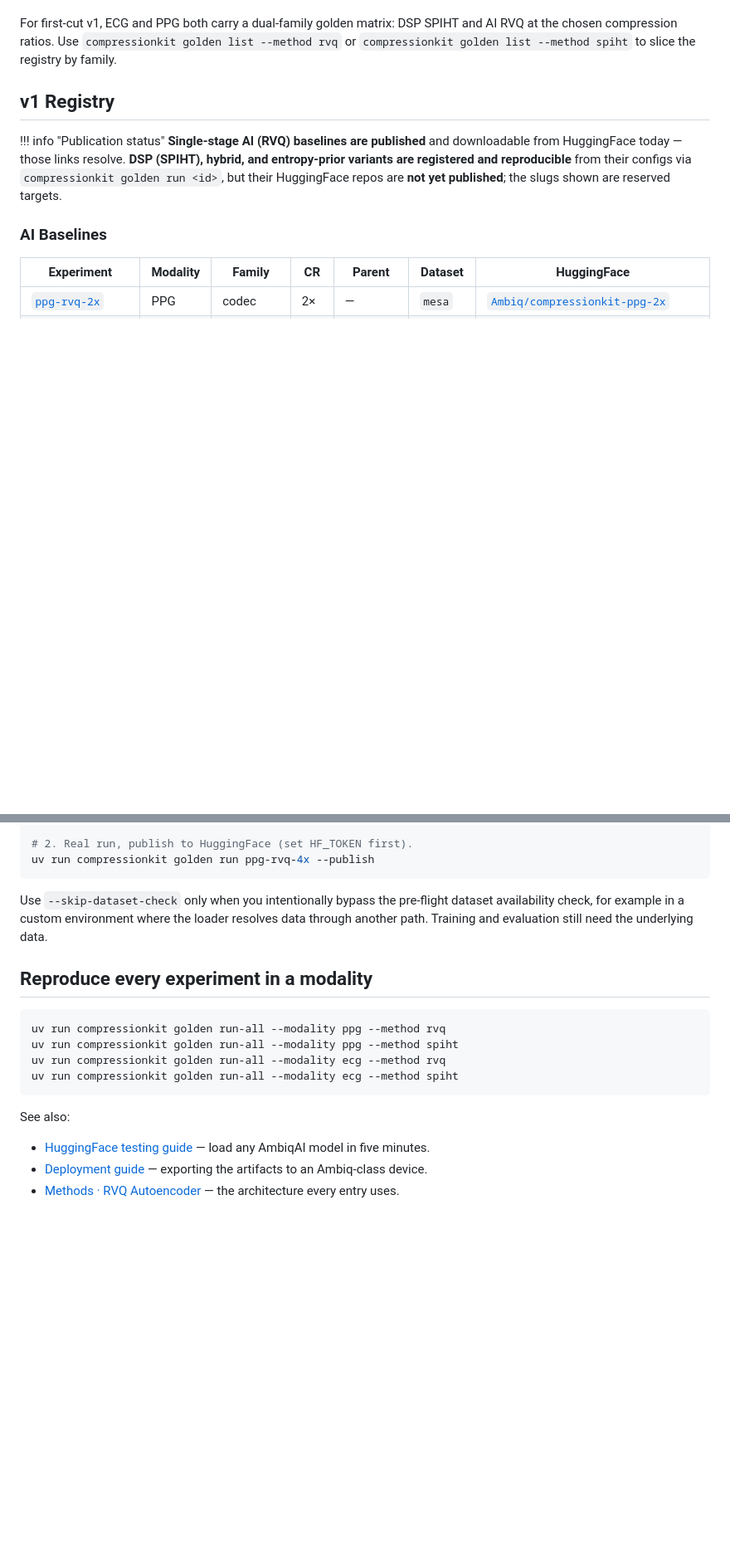
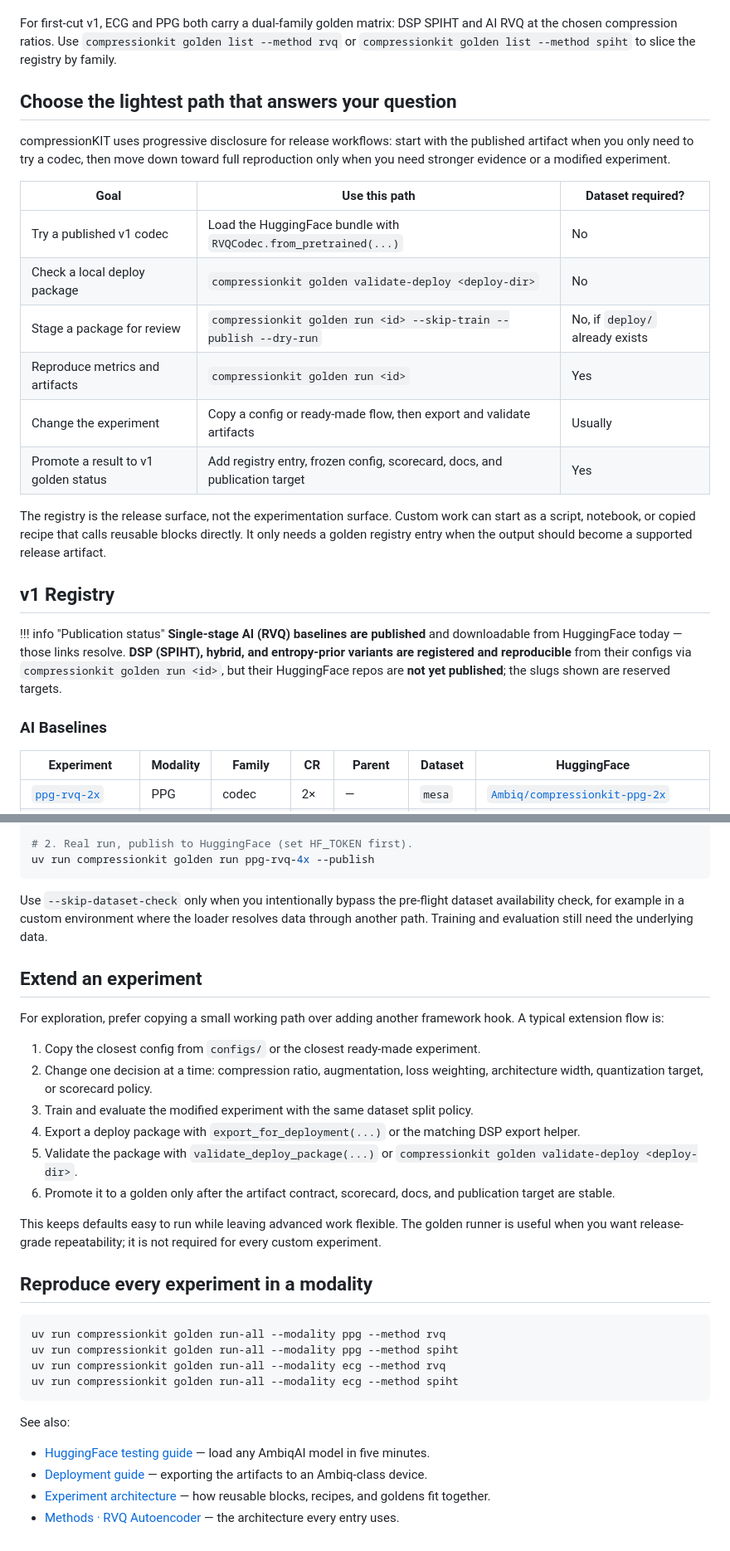
Before and after one commit to AmbiqAI/compressionkit, a Markdown page: docs/experiments/index.md, 2 parts joined by grey strips. Shown at 83% size. Rendered like a GitHub page; blank space fills up the shorter version.

Commit message:
docs: add progressive golden workflow guidance

````diff
--- a/docs/experiments/index.md
+++ b/docs/experiments/index.md
@@ -22,6 +22,26 @@ Three families exist:
 For first-cut v1, ECG and PPG both carry a dual-family golden matrix: DSP SPIHT and AI RVQ
 at the chosen compression ratios. Use `compressionkit golden list --method rvq` or
 `compressionkit golden list --method spiht` to slice the registry by family.
+
+## Choose the lightest path that answers your question
+
+compressionKIT uses progressive disclosure for release workflows: start with the
+published artifact when you only need to try a codec, then move down toward full
+reproduction only when you need stronger evidence or a modified experiment.
+
+| Goal | Use this path | Dataset required? |
+|------|---------------|-------------------|
+| Try a published v1 codec | Load the HuggingFace bundle with `RVQCodec.from_pretrained(...)` | No |
+| Check a local deploy package | `compressionkit golden validate-deploy <deploy-dir>` | No |
+| Stage a package for review | `compressionkit golden run <id> --skip-train --publish --dry-run` | No, if `deploy/` already exists |
+| Reproduce metrics and artifacts | `compressionkit golden run <id>` | Yes |
+| Change the experiment | Copy a config or ready-made flow, then export and validate artifacts | Usually |
+| Promote a result to v1 golden status | Add registry entry, frozen config, scorecard, docs, and publication target | Yes |
+
+The registry is the release surface, not the experimentation surface. Custom work can
+start as a script, notebook, or copied recipe that calls reusable blocks directly. It
+only needs a golden registry entry when the output should become a supported release
+artifact.
 
 ## v1 Registry
 
@@ -101,6 +121,26 @@ Use `--skip-dataset-check` only when you intentionally bypass the pre-flight dat
 availability check, for example in a custom environment where the loader resolves data
 through another path. Training and evaluation still need the underlying data.
 
+## Extend an experiment
+
+For exploration, prefer copying a small working path over adding another framework hook.
+A typical extension flow is:
+
+1. Copy the closest config from `configs/` or the closest ready-made experiment.
+2. Change one decision at a time: compression ratio, augmentation, loss weighting,
+   architecture width, quantization target, or scorecard policy.
+3. Train and evaluate the modified experiment with the same dataset split policy.
+4. Export a deploy package with `export_for_deployment(...)` or the matching DSP export
+   helper.
+5. Validate the package with `validate_deploy_package(...)` or
+   `compressionkit golden validate-deploy <deploy-dir>`.
+6. Promote it to a golden only after the artifact contract, scorecard, docs, and
+   publication target are stable.
+
+This keeps defaults easy to run while leaving advanced work flexible. The golden runner
+is useful when you want release-grade repeatability; it is not required for every
+custom experiment.
+
 ## Reproduce every experiment in a modality
 
 ```bash
@@ -114,4 +154,5 @@ See also:
 
 - [HuggingFace testing guide](../huggingface.md) — load any AmbiqAI model in five minutes.
 - [Deployment guide](../deployment.md) — exporting the artifacts to an Ambiq-class device.
+- [Experiment architecture](../experiment-architecture.md) — how reusable blocks, recipes, and goldens fit together.
 - [Methods · RVQ Autoencoder](../methods/rvq.md) — the architecture every entry uses.
````
